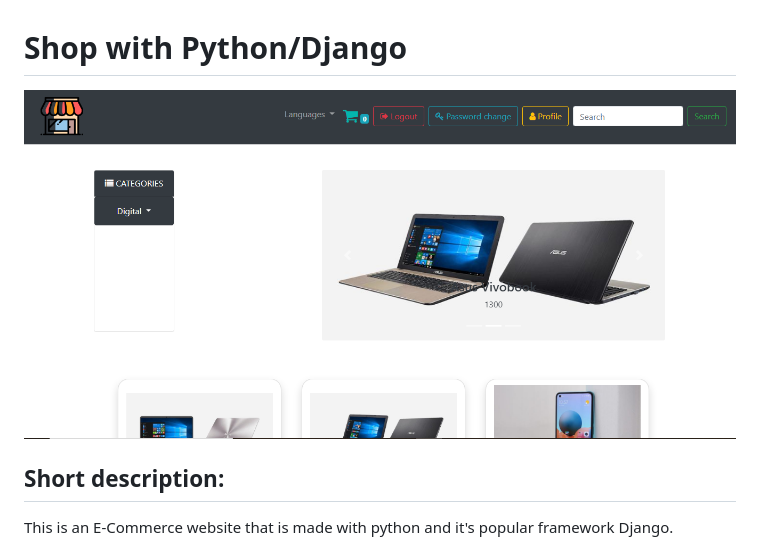
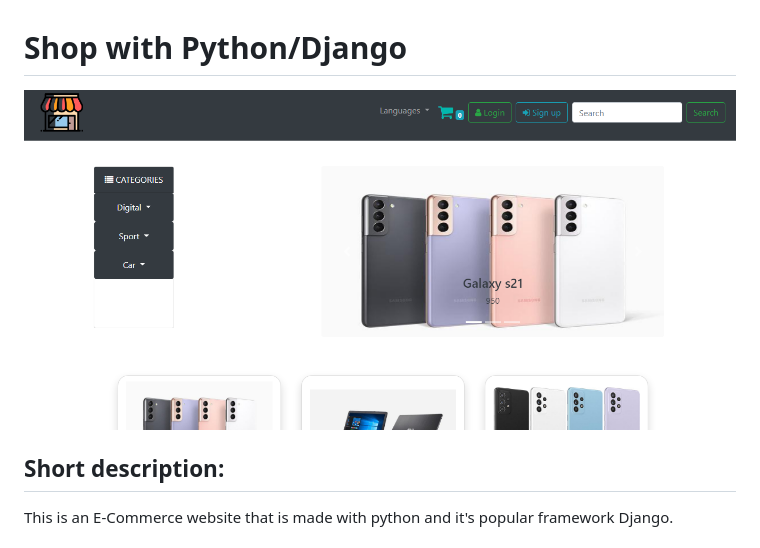
Before and after one commit to AliHassani-128/Shop, a Markdown page: README.md, the part around the change. Drawn GitHub-style; pictures changed too: media/main_site.png (added), media/shop_test_img.png (deleted).

Commit message:
add main site image

```diff
--- a/README.md
+++ b/README.md
@@ -1,6 +1,6 @@
 
 # Shop with Python/Django
-![alt text](https://github.com/AliHassani-128/Shop/blob/main/media/shop_test_img.png?raw=true)
+![alt text](https://github.com/AliHassani-128/Shop/blob/main/media/main_site.png?raw=true)
 
 ## Short description:
 This is an E-Commerce website that is made with python and it's popular framework Django.
```
